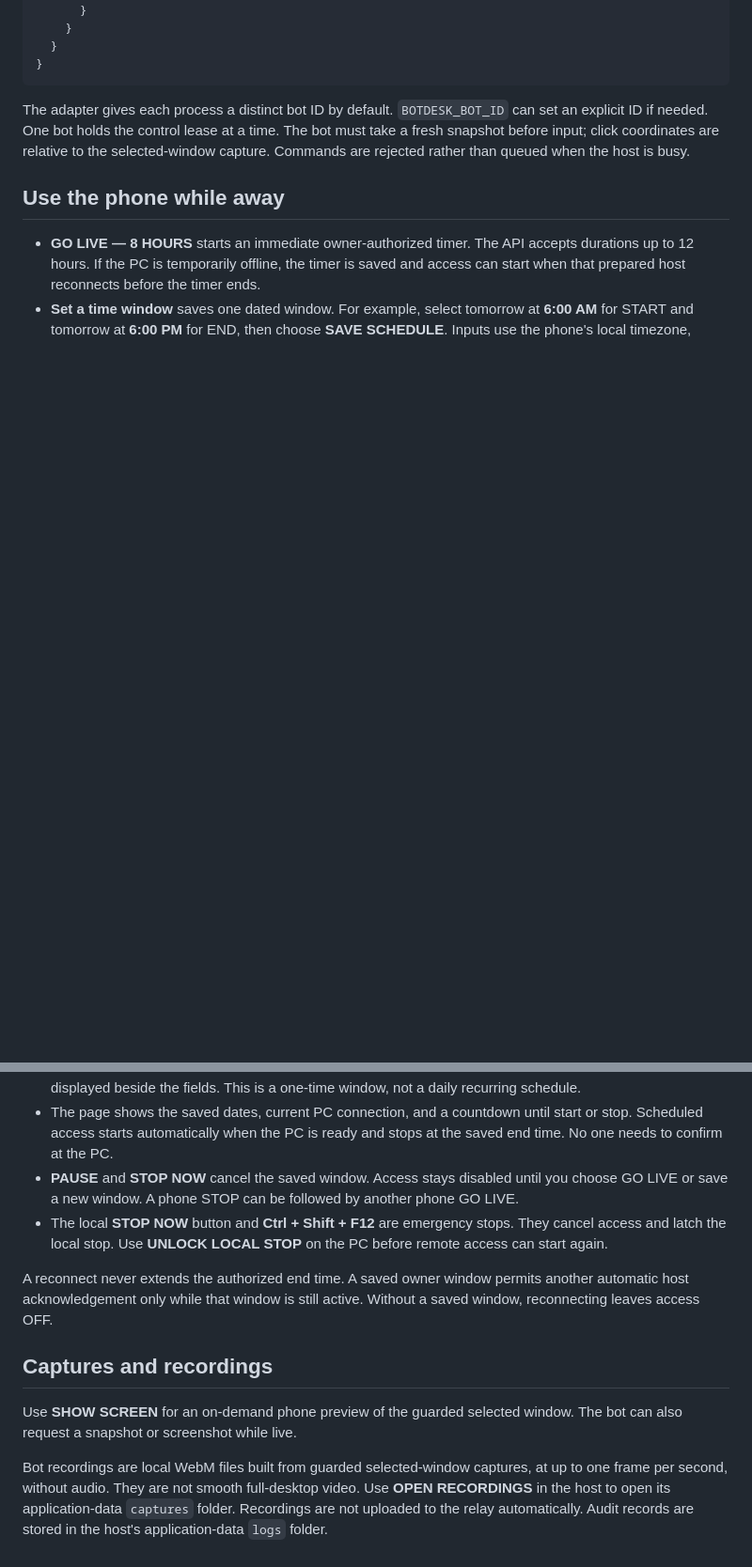
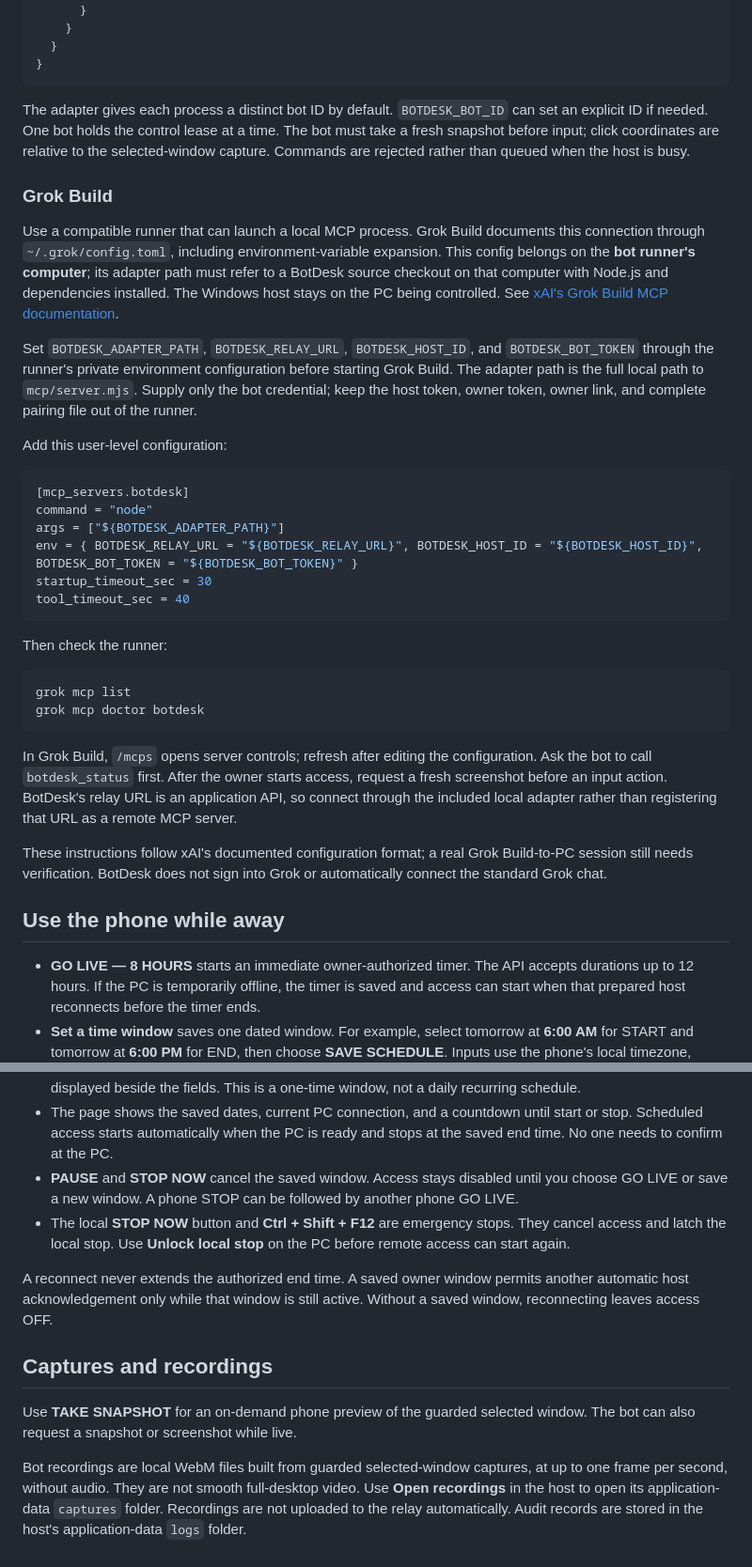
Before and after one commit to Adamdesgns/botdesk, a Markdown page: docs/SETUP.md, 2 parts joined by grey strips. Shown at 94% size. Rendered like a GitHub page; blank space fills up the shorter version.

````diff
--- a/docs/SETUP.md
+++ b/docs/SETUP.md
@@ -107,18 +108,46 @@ MCP is the tool connection that lets an AI agent request screenshots and actions
 
 The adapter gives each process a distinct bot ID by default. `BOTDESK_BOT_ID` can set an explicit ID if needed. One bot holds the control lease at a time. The bot must take a fresh snapshot before input; click coordinates are relative to the selected-window capture. Commands are rejected rather than queued when the host is busy.
 
+### Grok Build
+
+Use a compatible runner that can launch a local MCP process. Grok Build documents this connection through `~/.grok/config.toml`, including environment-variable expansion. This config belongs on the **bot runner's computer**; its adapter path must refer to a BotDesk source checkout on that computer with Node.js and dependencies installed. The Windows host stays on the PC being controlled. See [xAI's Grok Build MCP documentation](https://docs.x.ai/build/features/mcp-servers).
+
+Set `BOTDESK_ADAPTER_PATH`, `BOTDESK_RELAY_URL`, `BOTDESK_HOST_ID`, and `BOTDESK_BOT_TOKEN` through the runner's private environment configuration before starting Grok Build. The adapter path is the full local path to `mcp/server.mjs`. Supply only the bot credential; keep the host token, owner token, owner link, and complete pairing file out of the runner.
+
+Add this user-level configuration:
+
+```toml
+[mcp_servers.botdesk]
+command = "node"
+args = ["${BOTDESK_ADAPTER_PATH}"]
+env = { BOTDESK_RELAY_URL = "${BOTDESK_RELAY_URL}", BOTDESK_HOST_ID = "${BOTDESK_HOST_ID}", BOTDESK_BOT_TOKEN = "${BOTDESK_BOT_TOKEN}" }
+startup_timeout_sec = 30
+tool_timeout_sec = 40
+```
+
+Then check the runner:
+
+```sh
+grok mcp list
+grok mcp doctor botdesk
+```
+
+In Grok Build, `/mcps` opens server controls; refresh after editing the configuration. Ask the bot to call `botdesk_status` first. After the owner starts access, request a fresh screenshot before an input action. BotDesk's relay URL is an application API, so connect through the included local adapter rather than registering that URL as a remote MCP server.
+
+These instructions follow xAI's documented configuration format; a real Grok Build-to-PC session still needs verification. BotDesk does not sign into Grok or automatically connect the standard Grok chat.
+
 ## Use the phone while away
 
 - **GO LIVE — 8 HOURS** starts an immediate owner-authorized timer. The API accepts durations up to 12 hours. If the PC is temporarily offline, the timer is saved and access can start when that prepared host reconnects before the timer ends.
 - **Set a time window** saves one dated window. For example, select tomorrow at **6:00 AM** for START and tomorrow at **6:00 PM** for END, then choose **SAVE SCHEDULE**. Inputs use the phone's local timezone, displayed beside the fields. This is a one-time window, not a daily recurring schedule.
 - The page shows the saved dates, current PC connection, and a countdown until start or stop. Scheduled access starts automatically when the PC is ready and stops at the saved end time. No one needs to confirm at the PC.
 - **PAUSE** and **STOP NOW** cancel the saved window. Access stays disabled until you choose GO LIVE or save a new window. A phone STOP can be followed by another phone GO LIVE.
-- The local **STOP NOW** button and **Ctrl + Shift + F12** are emergency stops. They cancel access and latch the local stop. Use **UNLOCK LOCAL STOP** on the PC before remote access can start again.
+- The local **STOP NOW** button and **Ctrl + Shift + F12** are emergency stops. They cancel access and latch the local stop. Use **Unlock local stop** on the PC before remote access can start again.
 
 A reconnect never extends the authorized end time. A saved owner window permits another automatic host acknowledgement only while that window is still active. Without a saved window, reconnecting leaves access OFF.
 
 ## Captures and recordings
 
-Use **SHOW SCREEN** for an on-demand phone preview of the guarded selected window. The bot can also request a snapshot or screenshot while live.
+Use **TAKE SNAPSHOT** for an on-demand phone preview of the guarded selected window. The bot can also request a snapshot or screenshot while live.
 
-Bot recordings are local WebM files built from guarded selected-window captures, at up to one frame per second, without audio. They are not smooth full-desktop video. Use **OPEN RECORDINGS** in the host to open its application-data `captures` folder. Recordings are not uploaded to the relay automatically. Audit records are stored in the host's application-data `logs` folder.
+Bot recordings are local WebM files built from guarded selected-window captures, at up to one frame per second, without audio. They are not smooth full-desktop video. Use **Open recordings** in the host to open its application-data `captures` folder. Recordings are not uploaded to the relay automatically. Audit records are stored in the host's application-data `logs` folder.
````
Also changed, not shown: other parts of docs/SETUP.md (+7 -6 lines), README.md (+15 -2 lines), docs/VERIFICATION.md (+4 -2 lines), docs/images/desktop-packaged.png (deleted), docs/images/desktop-setup.png (added), docs/images/phone-schedule.png, 8 other files.
